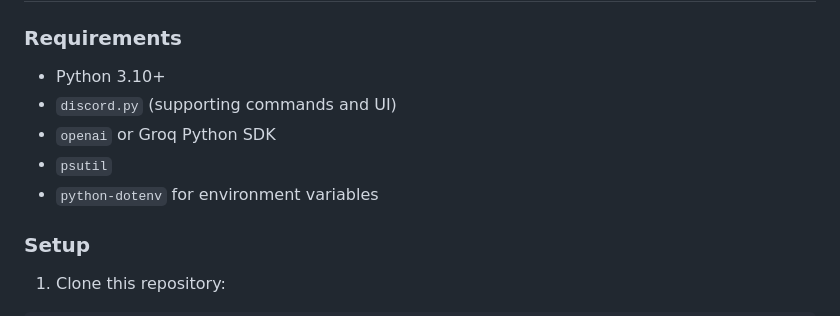
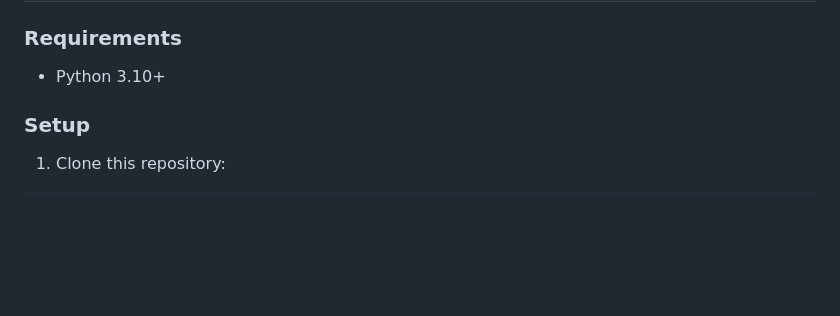
Before and after one commit to Syntax-XXX/parasitebot, a Markdown page: README.md, the part around the change. Rendered like a GitHub page; blank space fills up the shorter version.

```diff
--- a/README.md
+++ b/README.md
@@ -60,11 +60,6 @@ This bot emphasizes **privacy** by storing all user data locally, deleting messa
 ### Requirements
 
 - Python 3.10+
-- `discord.py` (supporting commands and UI)
-- `openai` or Groq Python SDK
-- `psutil`
-- `python-dotenv` for environment variables
-
 ### Setup
 
 1. Clone this repository:
```
